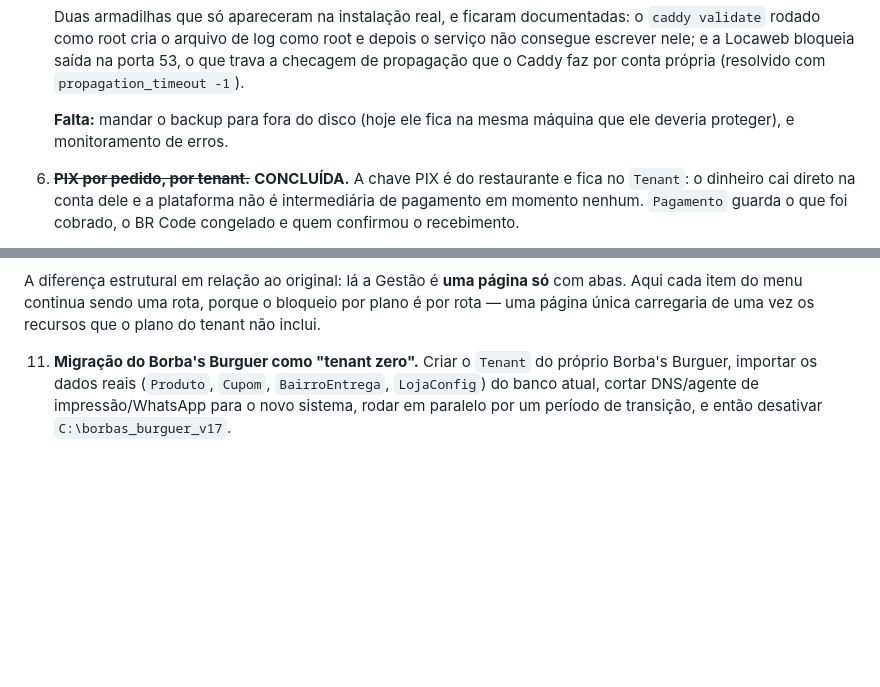
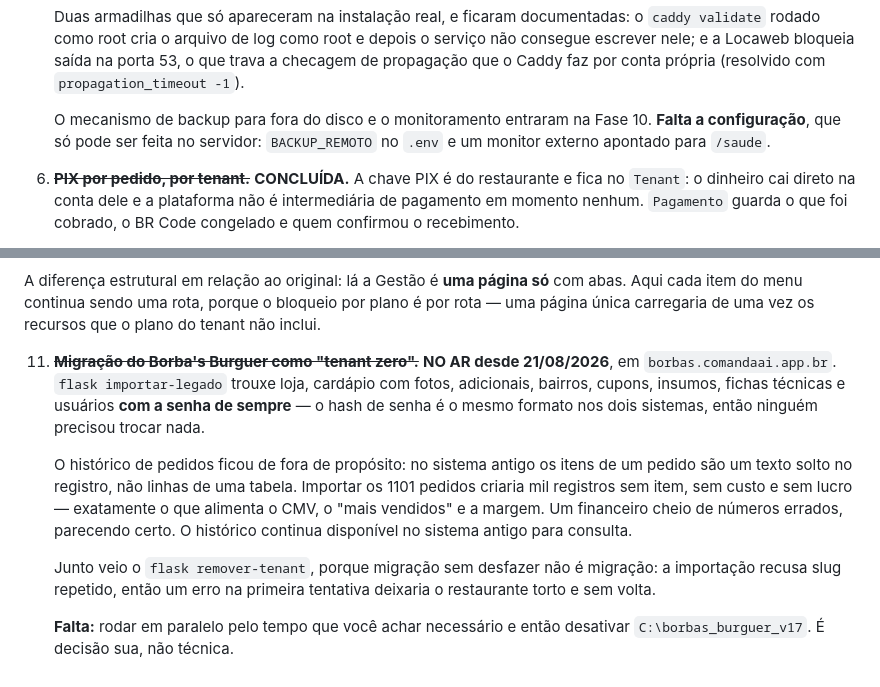
Before and after one commit to MuriloBorba94/Comandaai, a Markdown page: ROADMAP.md, 2 parts joined by grey strips. Rendered like a GitHub page; blank space fills up the shorter version.

Commit message:
ROADMAP: as fases 5 e 11 estavam contando historia velha
A 5 dizia que faltava backup fora do disco e monitoramento - as duas
coisas entraram na Fase 10. O que falta agora e configuracao no servidor,
nao codigo, e a diferenca importa para quem le a lista para saber o que
fazer.

A 11 estava aberta desde antes de o Borba's Burguer entrar no ar.

Co-Authored-By: Claude Opus 5 <noreply@anthropic.com>

```diff
--- a/ROADMAP.md
+++ b/ROADMAP.md
@@ -86,8 +86,9 @@ Borba's Burguer), adaptando cada peça para o modelo multi-tenant.
    que trava a checagem de propagação que o Caddy faz por conta própria (resolvido
    com `propagation_timeout -1`).
 
-   **Falta:** mandar o backup para fora do disco (hoje ele fica na mesma máquina
-   que ele deveria proteger), e monitoramento de erros.
+   O mecanismo de backup para fora do disco e o monitoramento entraram na Fase
+   10. **Falta a configuração**, que só pode ser feita no servidor:
+   `BACKUP_REMOTO` no `.env` e um monitor externo apontado para `/saude`.
 
 6. ~~**PIX por pedido, por tenant.**~~ **CONCLUÍDA.** A chave PIX é do
    restaurante e fica no `Tenant`: o dinheiro cai direto na conta dele e a
@@ -284,8 +285,22 @@ com abas. Aqui cada item do menu continua sendo uma rota, porque o bloqueio por
 plano é por rota — uma página única carregaria de uma vez os recursos que o
 plano do tenant não inclui.
 
-11. **Migração do Borba's Burguer como "tenant zero".** Criar o `Tenant` do
-    próprio Borba's Burguer, importar os dados reais (`Produto`, `Cupom`,
-    `BairroEntrega`, `LojaConfig`) do banco atual, cortar DNS/agente de
-    impressão/WhatsApp para o novo sistema, rodar em paralelo por um
-    período de transição, e então desativar `C:\borbas_burguer_v17`.
+11. ~~**Migração do Borba's Burguer como "tenant zero".**~~ **NO AR desde
+    21/08/2026**, em `borbas.comandaai.app.br`. `flask importar-legado` trouxe
+    loja, cardápio com fotos, adicionais, bairros, cupons, insumos, fichas
+    técnicas e usuários **com a senha de sempre** — o hash de senha é o mesmo
+    formato nos dois sistemas, então ninguém precisou trocar nada.
+
+    O histórico de pedidos ficou de fora de propósito: no sistema antigo os
+    itens de um pedido são um texto solto no registro, não linhas de uma
+    tabela. Importar os 1101 pedidos criaria mil registros sem item, sem
+    custo e sem lucro — exatamente o que alimenta o CMV, o "mais vendidos" e
+    a margem. Um financeiro cheio de números errados, parecendo certo. O
+    histórico continua disponível no sistema antigo para consulta.
+
+    Junto veio o `flask remover-tenant`, porque migração sem desfazer não é
+    migração: a importação recusa slug repetido, então um erro na primeira
+    tentativa deixaria o restaurante torto e sem volta.
+
+    **Falta:** rodar em paralelo pelo tempo que você achar necessário e então
+    desativar `C:\borbas_burguer_v17`. É decisão sua, não técnica.
```
